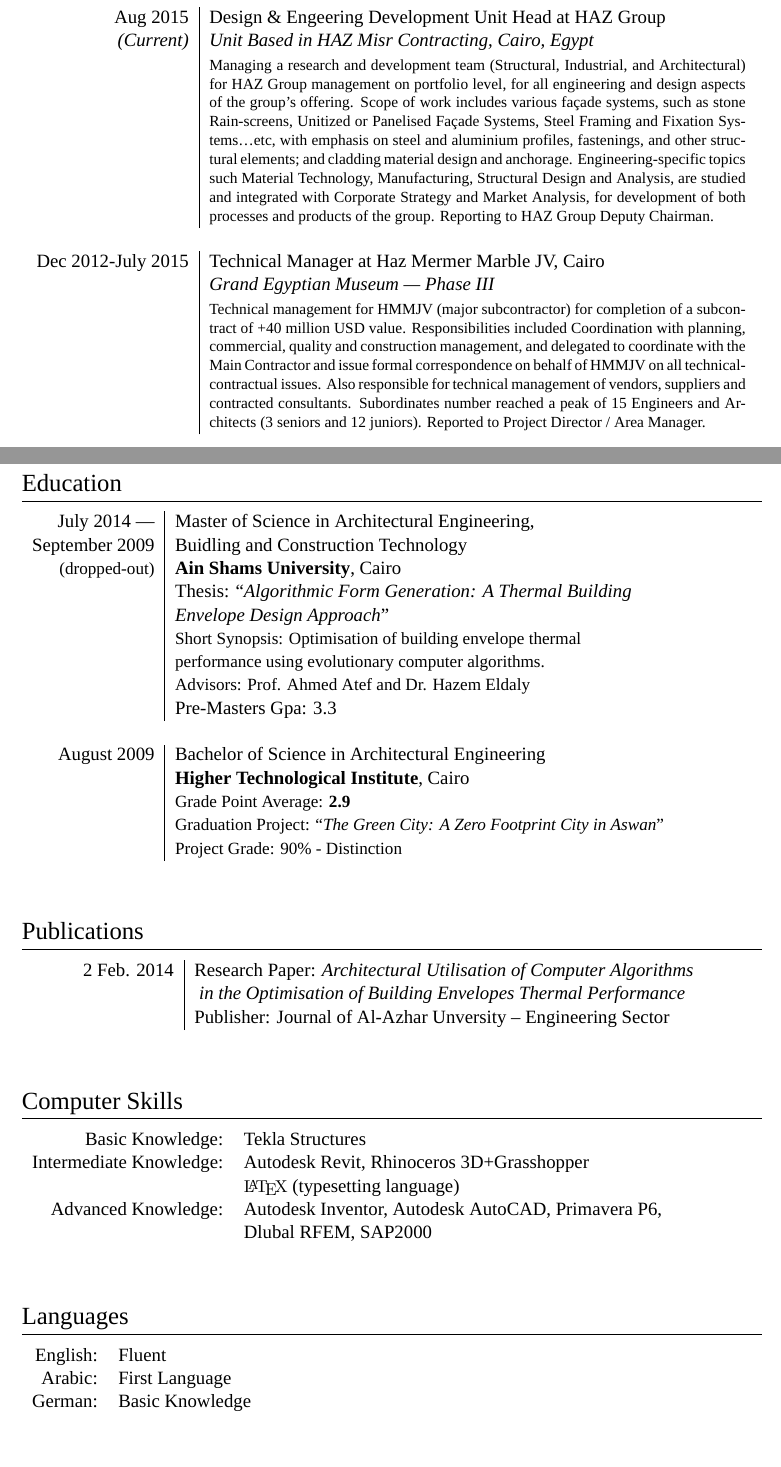
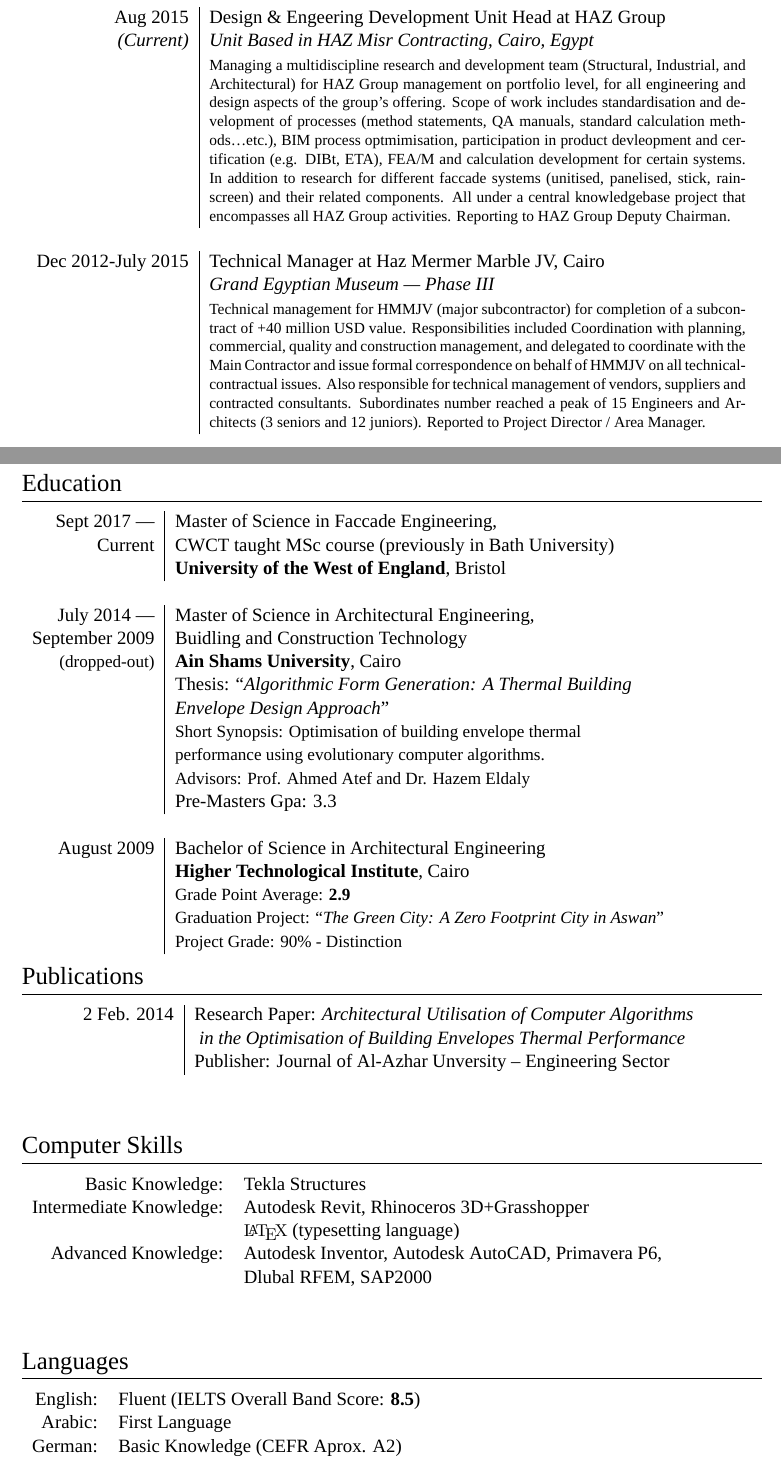
Before and after one commit to emz/CV, a LaTeX document (AymanElmasry.tex): two parts of pages 1 and 3 of 3, joined at a grey line, cut so that both start at the same text, the shorter picture padded with empty space. Compiled offline with XeLaTeX; a missing font is replaced by an installed copy or a similar font.

Commit message:
Update
Oman project.
Added UWE, changed current job description

```diff
--- a/AymanElmasry.tex
+++ b/AymanElmasry.tex
@@ -75,7 +75,7 @@
 
 \textsc{Aug 2015} & Design \& Engeering Development Unit Head at \textsc{HAZ Group}\\
 \emph{(Current)} & \emph{Unit Based in HAZ Misr Contracting, Cairo, Egypt} \\
-& \footnotesize{Managing a research and development team (Structural, Industrial, and Architectural) for HAZ Group management on portfolio level, for all engineering and design aspects of the group's offering. Scope of work includes various fa\c{c}ade systems, such as stone Rain-screens, Unitized or Panelised Fa\c{c}ade Systems, Steel Framing and Fixation Systems\ldots etc, with emphasis on steel and aluminium profiles, fastenings, and other structural elements; and cladding material design and anchorage. Engineering-specific topics such Material Technology, Manufacturing, Structural Design and Analysis, are studied and integrated with Corporate Strategy and Market Analysis, for development of both processes and products of the group. Reporting to HAZ Group Deputy Chairman.}\\
+& \footnotesize{Managing a multidiscipline research and development team (Structural, Industrial, and Architectural) for HAZ Group management on portfolio level, for all engineering and design aspects of the group's offering. Scope of work includes standardisation and development of processes (method statements, QA manuals, standard calculation methods\ldots etc.), BIM process optmimisation, participation in product devleopment and certification (e.g. DIBt, ETA), FEA/M and calculation development for certain systems. In addition to research for different fac{c}ade systems (unitised, panelised, stick, rainscreen) and their related components. All under a central knowledgebase project that encompasses all HAZ Group activities. Reporting to HAZ Group Deputy Chairman.}\\
 \multicolumn{2}{c}{} \\
 
 %------------------------------------------------
@@ -175,6 +175,14 @@
 \section{Education}
 
 \begin{tabular}{r|l}
+
+\textsc{Sept} 2017 --- & Master of Science in \textsc{Fac{c}ade Engineering},\\
+\textsc{Current} & CWCT taught MSc course (previously in Bath University)\\
+&\textbf{University of the West of England}, Bristol\\
+\multicolumn{2}{c}{} \\
+
+%------------------------------------------------
+
 \textsc{July} 2014 --- & Master of Science in \textsc{Architectural Engineering},\\
 \textsc{September} 2009 & Buidling and Construction Technology\\
 \small(dropped-out)& \textbf{Ain Shams University}, Cairo \\
@@ -202,7 +210,7 @@
 %	ACADEMIC
 %----------------------------------------------------------------------------------------
 
-\vspace{1cm}
+%\vspace{1cm}
 \section{Publications}
 
 \begin{tabular}{r|l}
@@ -239,11 +247,11 @@
 \section{Languages}
 
 \begin{tabular}{rl}
-\textsc{English:} & Fluent\\
+\textsc{English:} & Fluent (IELTS Overall Band Score: \textbf{8.5})\\
 
 \textsc{Arabic:} & First Language\\
 
-\textsc{German:} & Basic Knowledge\\
+\textsc{German:} & Basic Knowledge (CEFR Aprox. A2)\\
 \end{tabular}
 
 
```
Also changed, not shown: AymanElmasry.pdf, AymanElmasry.tex (4 more changed lines).
